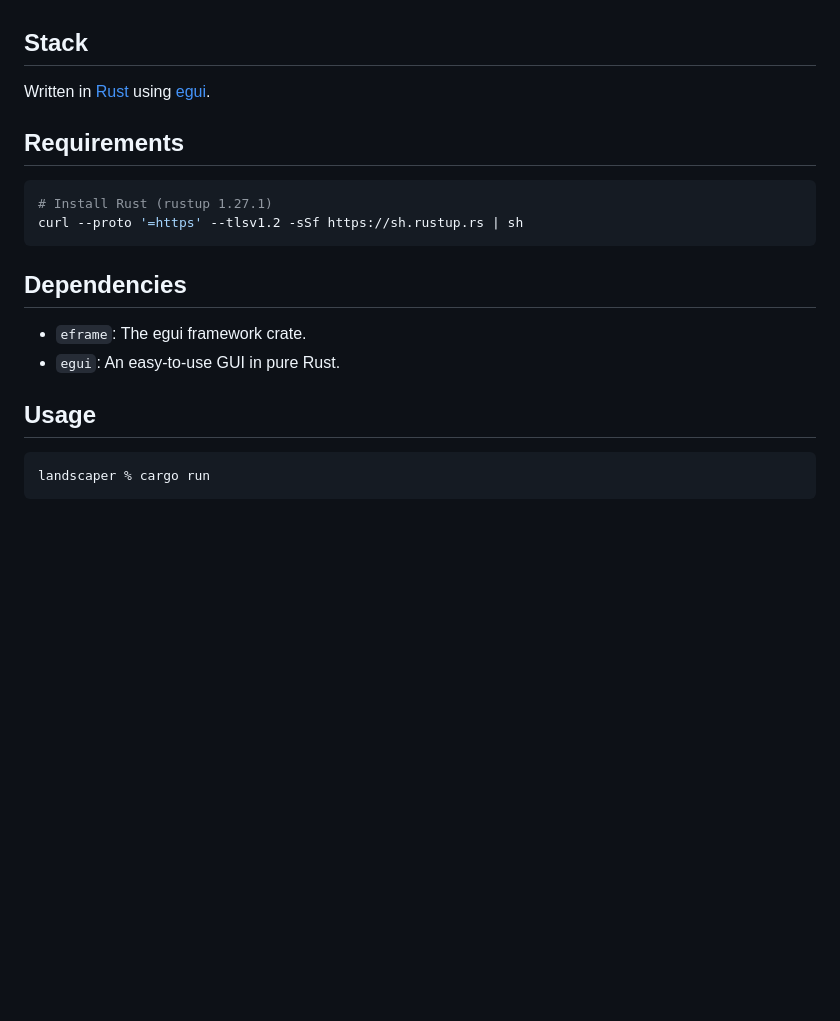
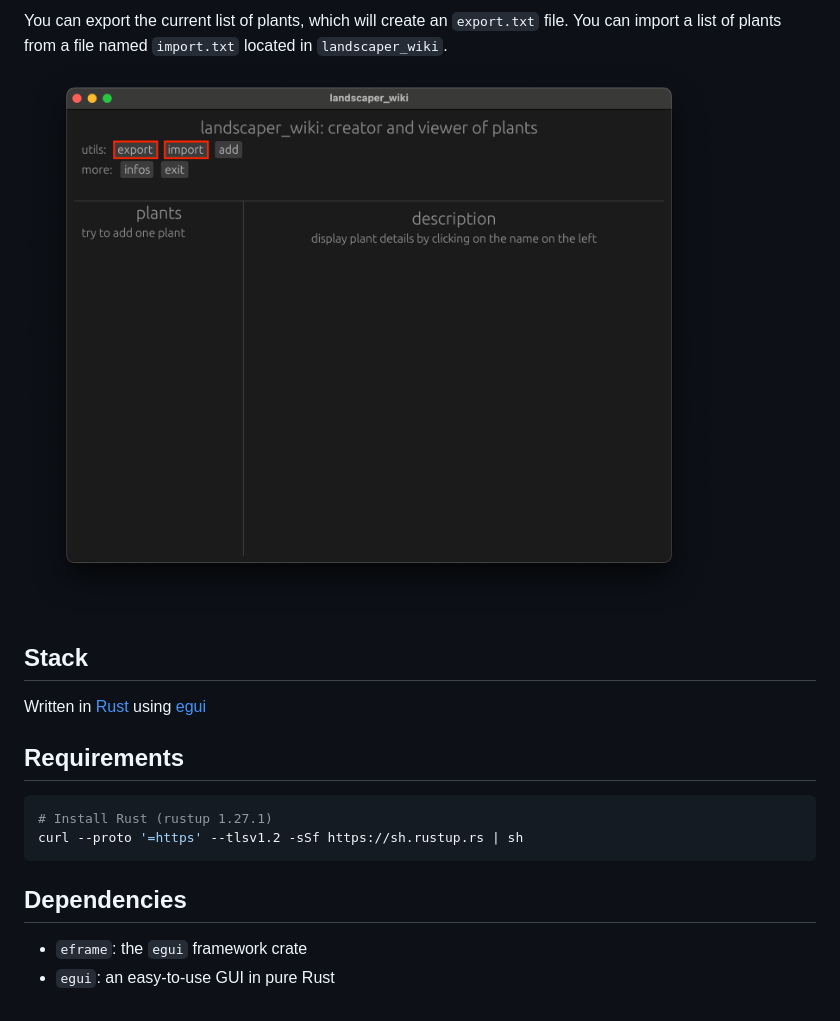
Before and after one commit to antoinemeyer5/landscaper_wiki, a Markdown page: README.md, the part around the change printed below. Rendered like a GitHub page; pictures changed too: visuals/export-and-import.png (added); blank space fills up the shorter version.

Commit message:
feat: complete README

````diff
--- a/README.md
+++ b/README.md
@@ -5,6 +17,8 @@ Creator and viewer of plants.
+You can export the current list of plants, which will create an `export.txt` file. You can import a list of plants from a file named `import.txt` located in `landscaper_wiki`.
+![screenshot-3](/visuals/export-and-import.png)
 
 ## Stack
-Written in [Rust](https://www.rust-lang.org/) using [egui](https://www.egui.rs/).
+Written in [Rust](https://www.rust-lang.org/) using [egui](https://www.egui.rs/)
 
 ## Requirements
 ```bash
@@ -13,10 +27,5 @@ curl --proto '=https' --tlsv1.2 -sSf https://sh.rustup.rs | sh
 ```
 
 ## Dependencies
-- `eframe`: The egui framework crate.
-- `egui`: An easy-to-use GUI in pure Rust.
-
-## Usage
-```bash
-landscaper % cargo run
-```
+- `eframe`: the `egui` framework crate
+- `egui`: an easy-to-use GUI in pure Rust
````
Also changed, not shown: other parts of README.md (+14 -2 lines), visuals/add-plant.png (added), visuals/description-reduce-and-remove.png (added).
